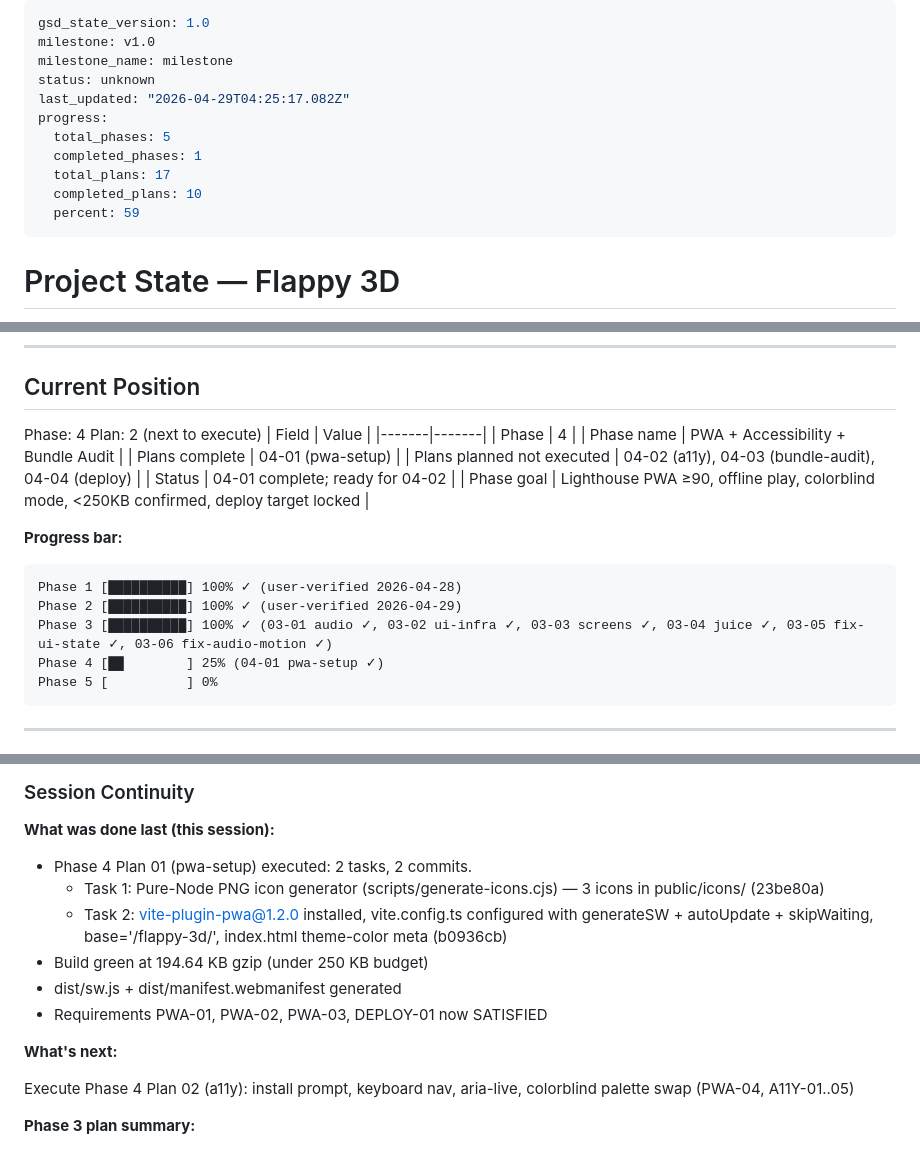
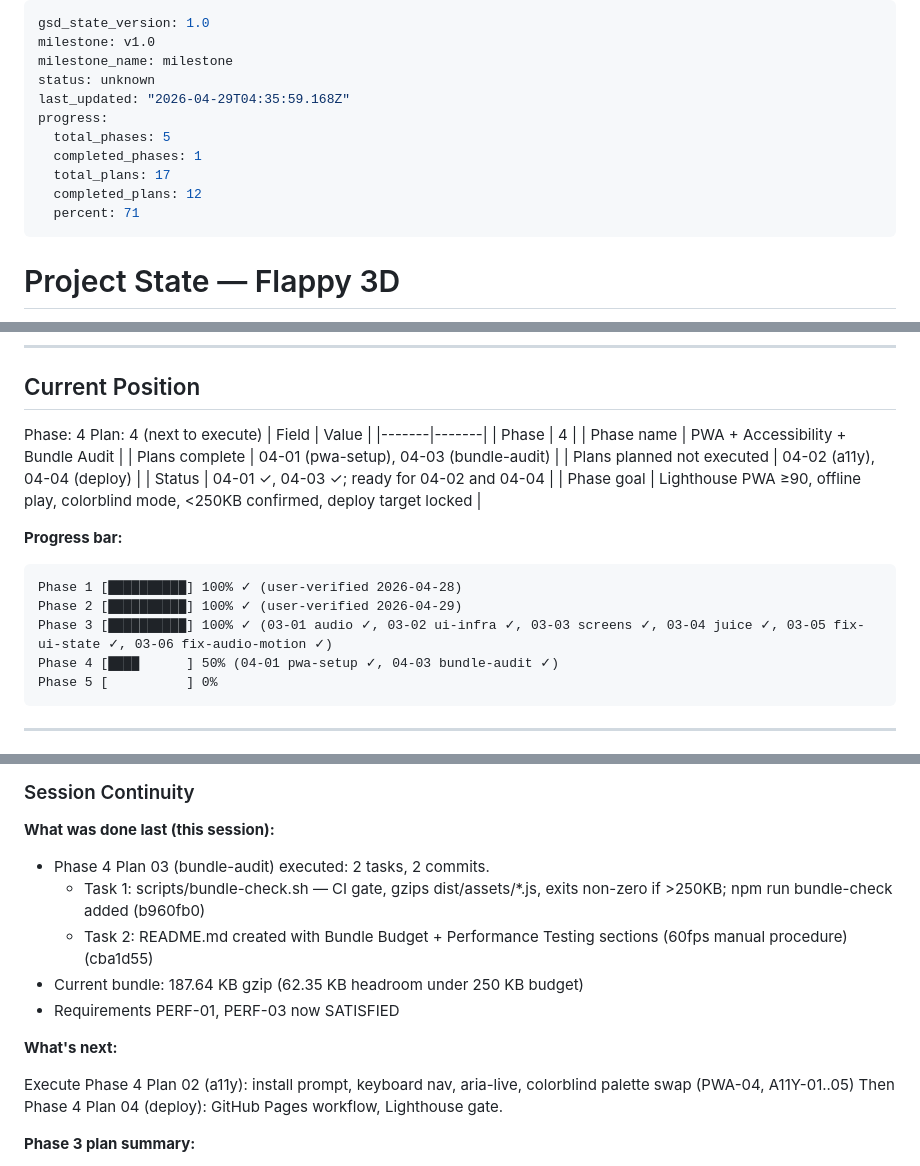
Before and after one commit to matwming/flappy-3d, a Markdown page: .planning/STATE.md, 3 parts joined by grey strips. Drawn GitHub-style.

Commit message:
docs(04-03): complete bundle-audit plan — SUMMARY, STATE, REQUIREMENTS updated
- 04-03-SUMMARY.md: plan summary with commits, decisions, self-check
- STATE.md: 04-03 marked complete, progress bar updated to 50%, session notes updated
- REQUIREMENTS.md: PERF-01 and PERF-03 marked complete

````diff
--- a/.planning/STATE.md
+++ b/.planning/STATE.md
@@ -3,13 +3,13 @@ gsd_state_version: 1.0
 milestone: v1.0
 milestone_name: milestone
 status: unknown
-last_updated: "2026-04-29T04:25:17.082Z"
+last_updated: "2026-04-29T04:35:59.168Z"
 progress:
   total_phases: 5
   completed_phases: 1
   total_plans: 17
-  completed_plans: 10
-  percent: 59
+  completed_plans: 12
+  percent: 71
 ---
 
 # Project State — Flappy 3D
@@ -29,14 +29,14 @@ progress:
 ## Current Position
 
 Phase: 4
-Plan: 2 (next to execute)
+Plan: 4 (next to execute)
 | Field | Value |
 |-------|-------|
 | Phase | 4 |
 | Phase name | PWA + Accessibility + Bundle Audit |
-| Plans complete | 04-01 (pwa-setup) |
-| Plans planned not executed | 04-02 (a11y), 04-03 (bundle-audit), 04-04 (deploy) |
-| Status | 04-01 complete; ready for 04-02 |
+| Plans complete | 04-01 (pwa-setup), 04-03 (bundle-audit) |
+| Plans planned not executed | 04-02 (a11y), 04-04 (deploy) |
+| Status | 04-01 ✓, 04-03 ✓; ready for 04-02 and 04-04 |
 | Phase goal | Lighthouse PWA ≥90, offline play, colorblind mode, <250KB confirmed, deploy target locked |
 
 **Progress bar:**
@@ -45,7 +45,7 @@ Plan: 2 (next to execute)
 Phase 1 [██████████] 100% ✓ (user-verified 2026-04-28)
 Phase 2 [██████████] 100% ✓ (user-verified 2026-04-29)
 Phase 3 [██████████] 100% ✓ (03-01 audio ✓, 03-02 ui-infra ✓, 03-03 screens ✓, 03-04 juice ✓, 03-05 fix-ui-state ✓, 03-06 fix-audio-motion ✓)
-Phase 4 [██        ] 25% (04-01 pwa-setup ✓)
+Phase 4 [████      ] 50% (04-01 pwa-setup ✓, 04-03 bundle-audit ✓)
 Phase 5 [          ] 0%
 ```
 
@@ -93,16 +93,16 @@ Phase 5 [          ] 0%
 
 **What was done last (this session):**
 
-- Phase 4 Plan 01 (pwa-setup) executed: 2 tasks, 2 commits.
-  - Task 1: Pure-Node PNG icon generator (scripts/generate-icons.cjs) — 3 icons in public/icons/ (23be80a)
-  - Task 2: vite-plugin-pwa@1.2.0 installed, vite.config.ts configured with generateSW + autoUpdate + skipWaiting, base='/flappy-3d/', index.html theme-color meta (b0936cb)
-- Build green at 194.64 KB gzip (under 250 KB budget)
-- dist/sw.js + dist/manifest.webmanifest generated
-- Requirements PWA-01, PWA-02, PWA-03, DEPLOY-01 now SATISFIED
+- Phase 4 Plan 03 (bundle-audit) executed: 2 tasks, 2 commits.
+  - Task 1: scripts/bundle-check.sh — CI gate, gzips dist/assets/*.js, exits non-zero if >250KB; npm run bundle-check added (b960fb0)
+  - Task 2: README.md created with Bundle Budget + Performance Testing sections (60fps manual procedure) (cba1d55)
+- Current bundle: 187.64 KB gzip (62.35 KB headroom under 250 KB budget)
+- Requirements PERF-01, PERF-03 now SATISFIED
 
 **What's next:**
 
 Execute Phase 4 Plan 02 (a11y): install prompt, keyboard nav, aria-live, colorblind palette swap (PWA-04, A11Y-01..05)
+Then Phase 4 Plan 04 (deploy): GitHub Pages workflow, Lighthouse gate.
 
 **Phase 3 plan summary:**
 
````
Also changed, not shown: other parts of .planning/STATE.md (+1 -0 lines), .planning/REQUIREMENTS.md (+4 -2 lines), 1 other file.
